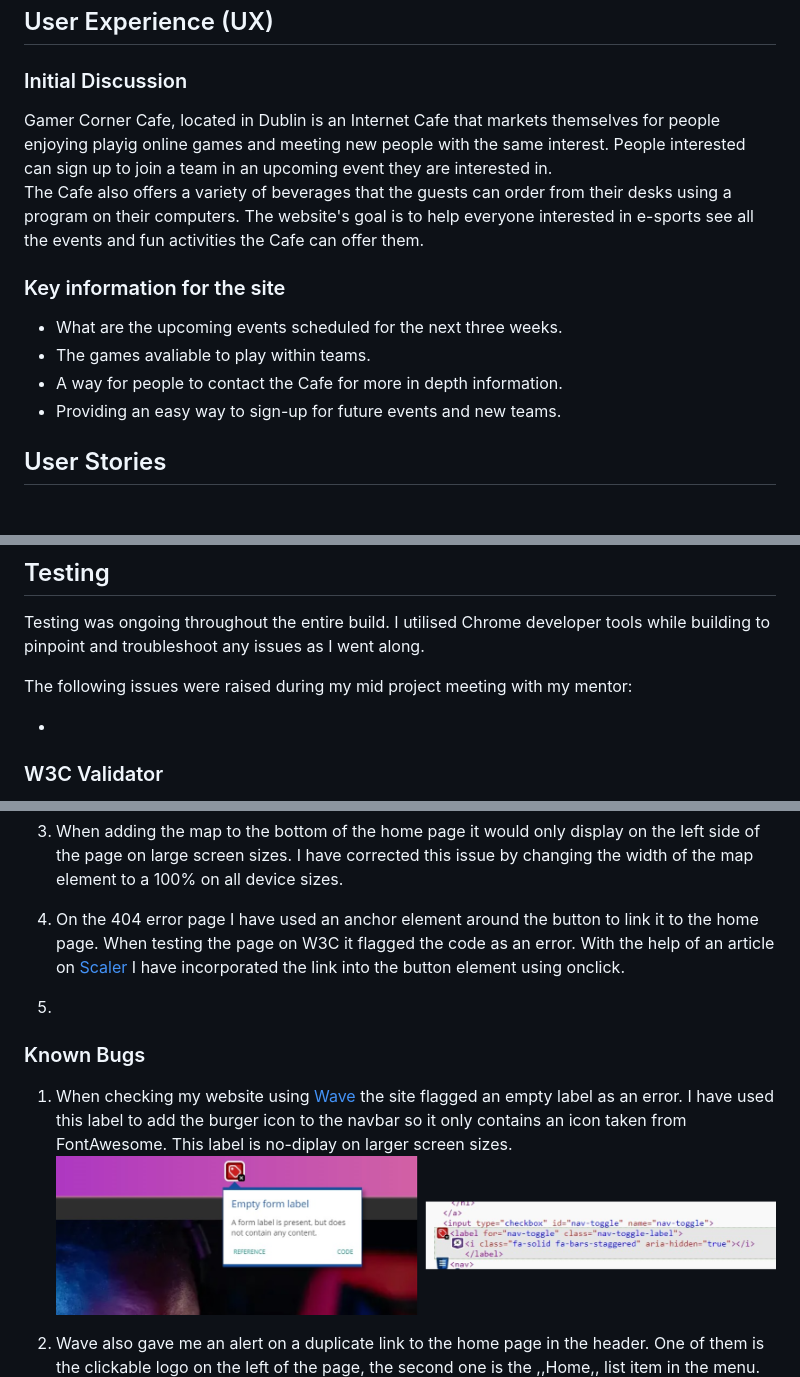
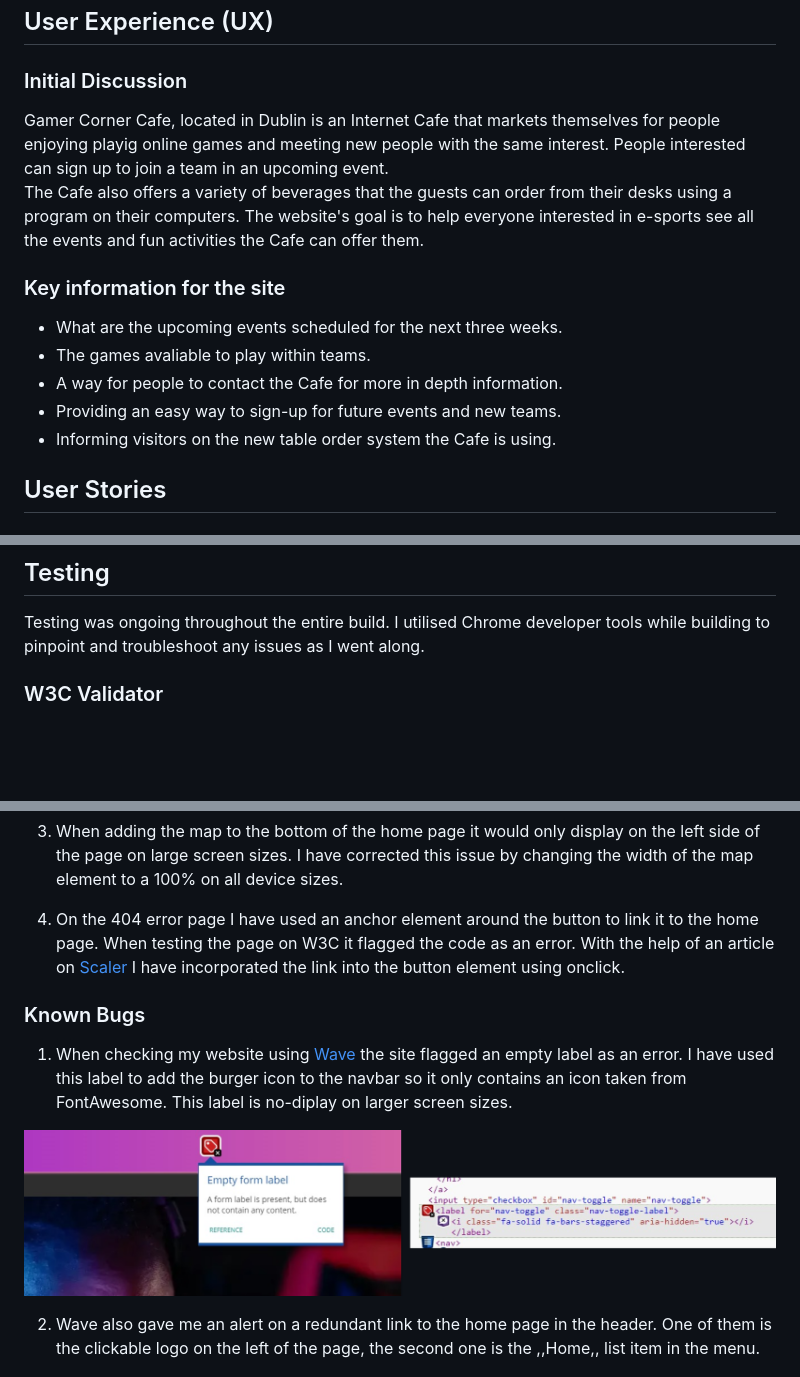
Before and after one commit to Keszi94/gamer_corner, a Markdown page: README.md, 3 parts joined by grey strips. Rendered like a GitHub page; blank space fills up the shorter version.

```diff
--- a/README.md
+++ b/README.md
@@ -49,7 +49,7 @@ The Gamer Corner website is designed to be responsive website allowing visitors
 
 ### Initial Discussion
 
-Gamer Corner Cafe, located in Dublin is an Internet Cafe that markets themselves for people enjoying playig online games and meeting new people with the same interest. People interested can sign up to join a team in an upcoming event they are interested in.
+Gamer Corner Cafe, located in Dublin is an Internet Cafe that markets themselves for people enjoying playig online games and meeting new people with the same interest. People interested can sign up to join a team in an upcoming event.
 The Cafe also offers a variety of beverages that the guests can order from their desks using a program on their computers.
 The website's goal is to help everyone interested in e-sports see all the events and fun activities the Cafe can offer them.
 
@@ -59,6 +59,7 @@ The website's goal is to help everyone interested in e-sports see all the events
 * The games avaliable to play within teams.
 * A way for people to contact the Cafe for more in depth information.
 * Providing an easy way to sign-up for future events and new teams.
+* Informing visitors on the new table order system the Cafe is using.
 
 ## User Stories
 
@@ -245,10 +246,6 @@ To clone the gamer_corner repository:
 
 Testing was ongoing throughout the entire build. I utilised Chrome developer tools while building to pinpoint and troubleshoot any issues as I went along.
 
-The following issues were raised during my mid project meeting with my mentor:
-
-*
-
 ### W3C Validator
 
 The W3C validator was used to validate the HTML on all pages of the website. It was also used to validate CSS in the style.css file.
@@ -270,14 +267,14 @@ The W3C validator was used to validate the HTML on all pages of the website. It
 
 4. On the 404 error page I have used an anchor element around the button to link it to the home page. When testing the page on W3C it flagged the code as an error. With the help of an article on [Scaler](https://www.scaler.com/topics/) I have incorporated the link into the button element using onclick.
 
-5.
-
 ### Known Bugs
 
 1. When checking my website using [Wave](https://wave.webaim.org/) the site flagged an empty label as an error. I have used this label to add the burger icon to the navbar so it only contains an icon taken from FontAwesome. This label is no-diplay on larger screen sizes.
+
 ![Label bug](assets/images/readme-images/labelissueflagged.png)
 
-2. Wave also gave me an alert on a duplicate link to the home page in the header. One of them is the clickable logo on the left of the page, the second one is the ,,Home,, list item in the menu.
+2. Wave also gave me an alert on a redundant link to the home page in the header. One of them is the clickable logo on the left of the page, the second one is the ,,Home,, list item in the menu.
+
 ![Duplicate link bug](assets/images/readme-images/duplicatelinkflagged.png)
 
 - - -
```
Also changed, not shown: other parts of README.md (+1 -0 lines).
